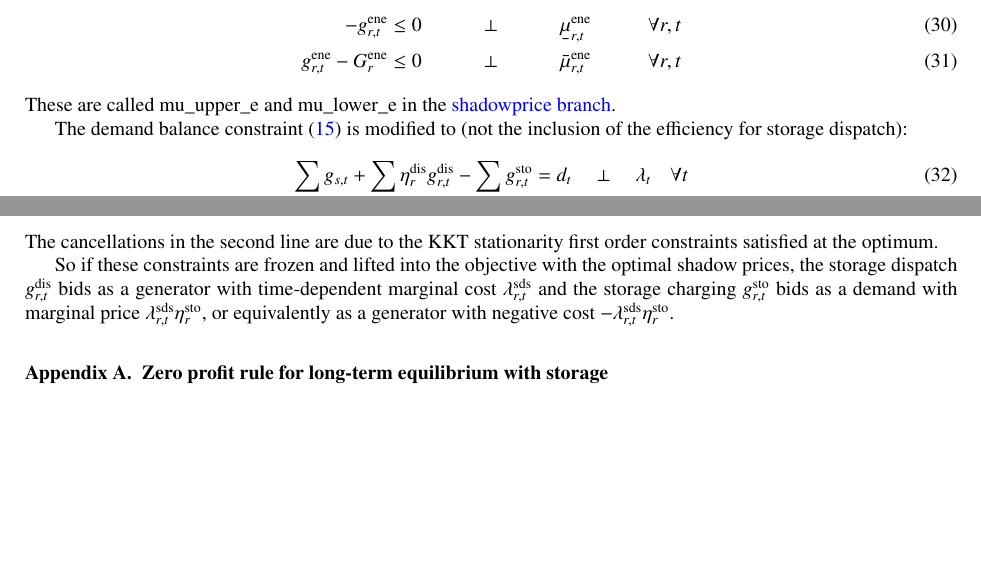
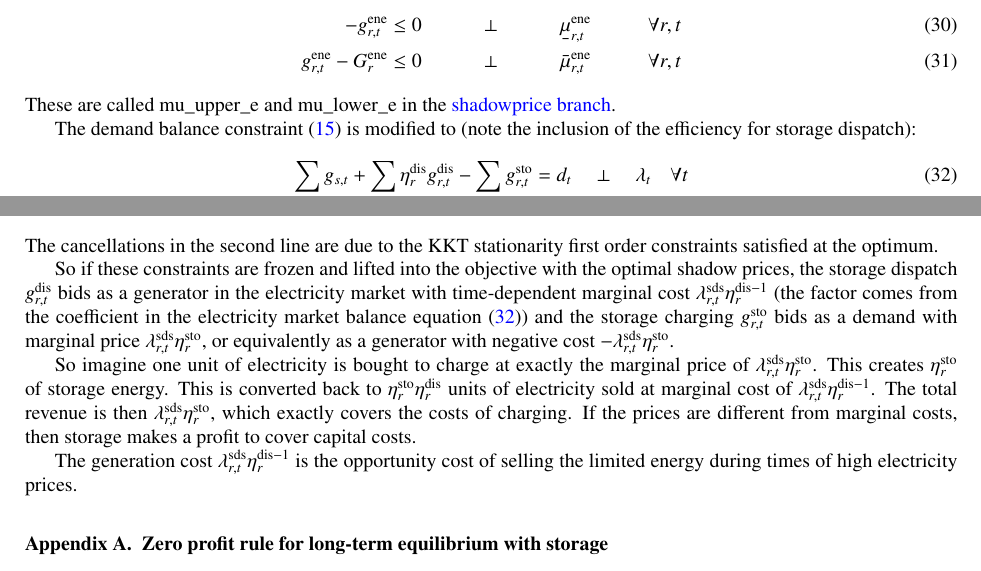
Before and after one commit to fneum/price-formation, a LaTeX paper (storage_bidding.tex): two parts of pages 6 and 7 of 9, joined at a grey line, cut so that both start at the same text, the shorter picture padded with empty space. Compiled offline with pdfLaTeX.

Commit message:
Clarify dispatch bidding price and opportunity cost

```diff
--- a/storage_bidding.tex
+++ b/storage_bidding.tex
@@ -489,7 +490,7 @@ Then there are also limits on the energy capacity:
 These are called mu\_upper\_e and mu\_lower\_e in the \href{https://github.com/PyPSA/PyPSA/blob/shadowprices/pypsa/linopf.py}{shadowprice branch}.
 
 
-The demand balance constraint \eqref{eq:balance3} is modified to (not the inclusion of the efficiency for storage dispatch):
+The demand balance constraint \eqref{eq:balance3} is modified to (note the inclusion of the efficiency for storage dispatch):
 \begin{align}
    \sum_s g_{s,t} + \sum_r \eta^{\textrm{dis}}_r g^{\textrm{dis}}_{r,t} - \sum_r g^{\textrm{sto}}_{r,t}  =  d_t \hspace{0.34cm}\perp \hspace{0.34cm} \l_t \hspace{0.34cm} \forall t \label{eq:balance4}
 \end{align}
@@ -515,7 +516,11 @@ If we lift constraints \eqref{eq:biddingconstraint}, \eqref{eq:soc3}, \eqref{eq:
 \end{align}
 The cancellations in the second line are due to the KKT stationarity first order constraints satisfied at the optimum.
 
-So if these constraints are frozen and lifted into the objective with the optimal shadow prices, the storage dispatch $g^{\textrm{dis}}_{r,t}$ bids as a generator with time-dependent marginal cost $\lambda^{\textrm{sds}}_{r,t} $ and the storage charging $g^{\textrm{sto}}_{r,t}$ bids as a demand with marginal price $\lambda^{\textrm{sds}}_{r,t} \eta^{\textrm{sto}}_r$, or equivalently as a generator with negative cost $-\lambda^{\textrm{sds}}_{r,t} \eta^{\textrm{sto}}_r$.
+So if these constraints are frozen and lifted into the objective with the optimal shadow prices, the storage dispatch $g^{\textrm{dis}}_{r,t}$ bids as a generator in the electricity market with time-dependent marginal cost $\lambda^{\textrm{sds}}_{r,t}\eta^{\textrm{dis} -1}_r $ (the factor comes from the coefficient in the electricity market balance equation \eqref{eq:balance4}) and the storage charging $g^{\textrm{sto}}_{r,t}$ bids as a demand with marginal price $\lambda^{\textrm{sds}}_{r,t} \eta^{\textrm{sto}}_r$, or equivalently as a generator with negative cost $-\lambda^{\textrm{sds}}_{r,t} \eta^{\textrm{sto}}_r$.
+
+So imagine one unit of electricity is bought to charge at exactly the marginal price of $\lambda^{\textrm{sds}}_{r,t} \eta^{\textrm{sto}}_r$. This creates $\eta^{\textrm{sto}}_r$ of storage energy. This is converted back to $\eta^{\textrm{sto}}_r\eta^{\textrm{dis}}_r$ units of electricity sold at marginal cost of $\lambda^{\textrm{sds}}_{r,t}\eta^{\textrm{dis}-1}_r $. The total revenue is then $\lambda^{\textrm{sds}}_{r,t} \eta^{\textrm{sto}}_r$, which exactly covers the costs of charging. If the prices are different from marginal costs, then storage makes a profit to cover capital costs.
+
+The generation cost $\lambda^{\textrm{sds}}_{r,t}\eta^{\textrm{dis} -1}_r $ is the opportunity cost of selling the limited energy during times of high electricity prices.
 
 
 \appendix
```
Also changed, not shown: storage_bidding.tex (1 more changed lines).
